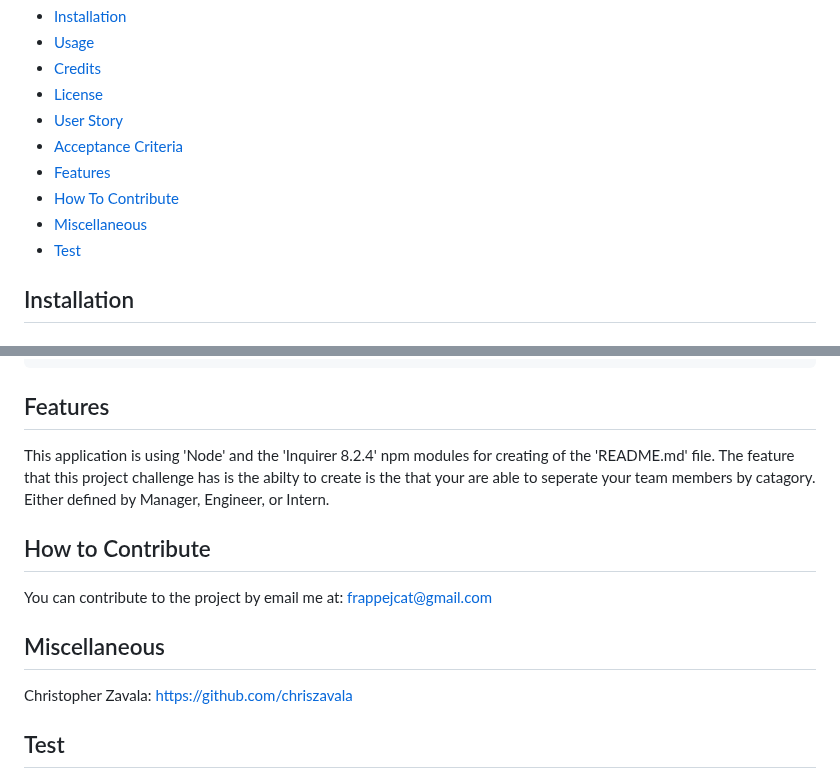
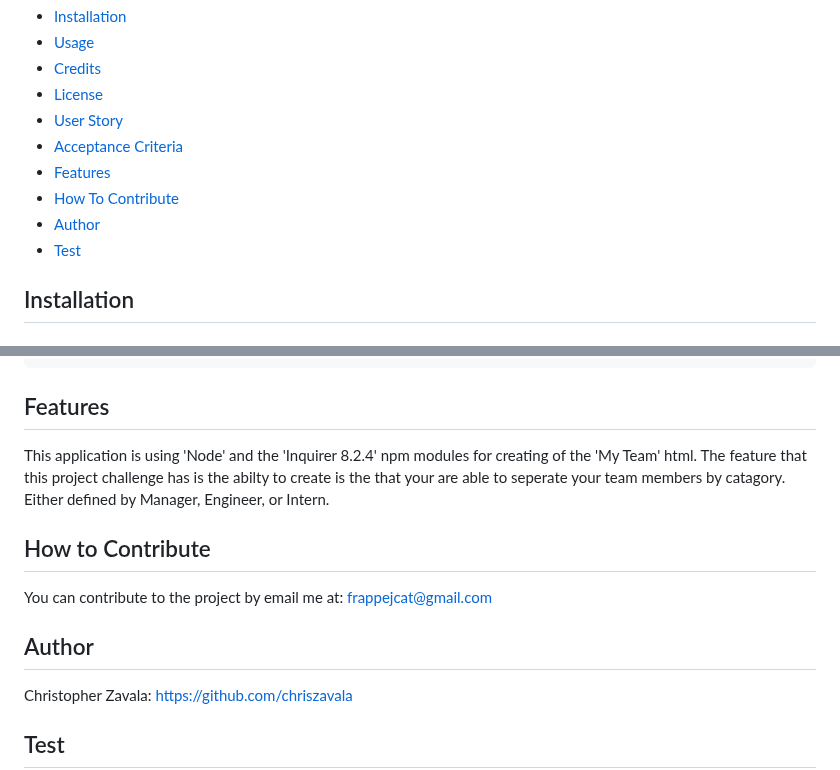
Before and after one commit to ChrisZavala/UTA-bootcamp-challenge10, a Markdown page: README.md, 2 parts joined by grey strips. Drawn GitHub-style.

Commit message:
adding the last of the formating changes to the readme

````diff
--- a/README.md
+++ b/README.md
@@ -15,7 +15,7 @@ A version of the Table of Contents will be included to show a screenshot descrip
   - [Acceptance Criteria](#acceptance-criteria)
   - [Features](#features)
   - [How To Contribute](#how-to-contribute)
-  - [Miscellaneous](#miscellaneous)
+  - [Author](#author)
   - [Test](#test)
 
 ## Installation
@@ -81,12 +84,12 @@ THEN I exit the application, and the HTML is generated
 ```
 
 ## Features
-This application is using 'Node' and the 'Inquirer 8.2.4' npm modules for creating of the 'README.md' file. The feature that this project challenge has is the abilty to create is the that your are able to seperate your team members by catagory. Either defined by Manager, Engineer, or Intern.
+This application is using 'Node' and the 'Inquirer 8.2.4' npm modules for creating of the 'My Team' html. The feature that this project challenge has is the abilty to create is the that your are able to seperate your team members by catagory. Either defined by Manager, Engineer, or Intern.
 
 ## How to Contribute
 You can contribute to the project by email me at: frappejcat@gmail.com
 
-## Miscellaneous
+## Author
 Christopher Zavala:
 https://github.com/chriszavala
 
````
Also changed, not shown: other parts of README.md (+4 -1 lines).
